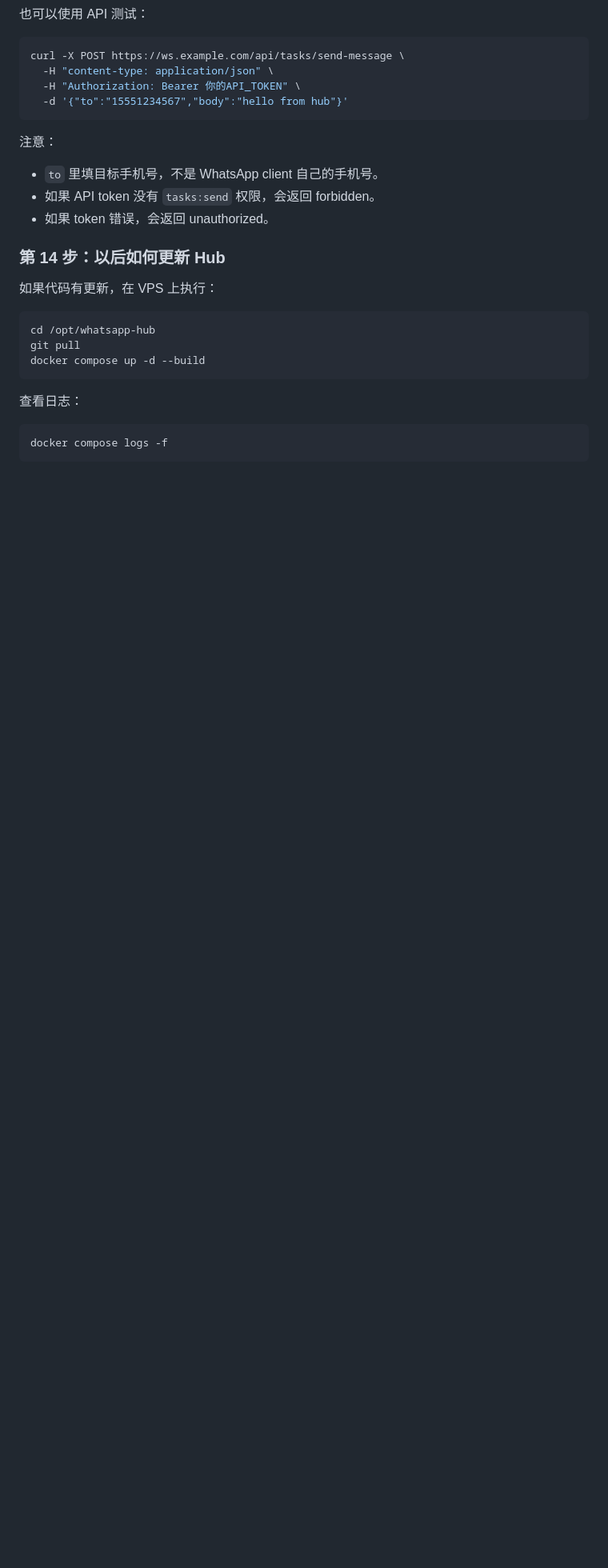
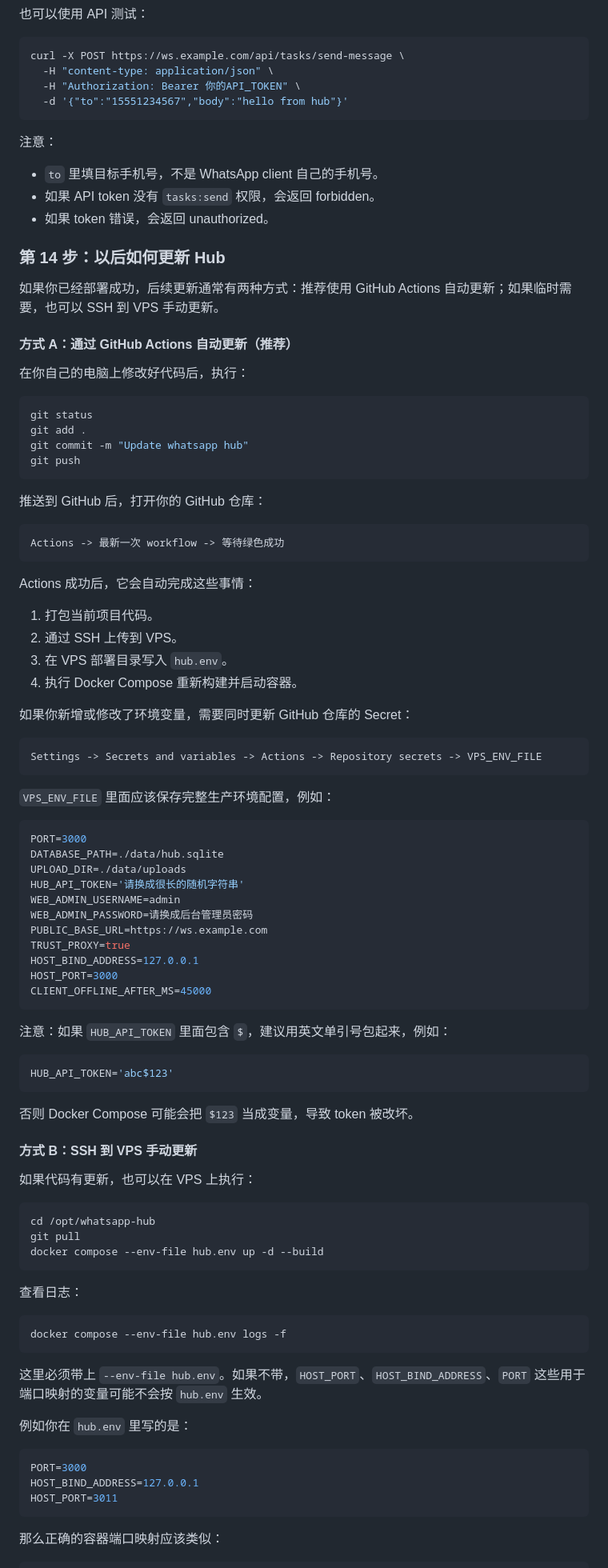
Before and after one commit to samlau0086/whatsapp-hub, a Markdown page: README.md, the part around one of its changes. Shown at 80% size. Rendered like a GitHub page; blank space fills up the shorter version.

````diff
--- a/README.md
+++ b/README.md
@@ -402,15 +402,87 @@ curl -X POST https://ws.example.com/api/tasks/send-message \
 
 ### 第 14 步：以后如何更新 Hub
 
-如果代码有更新，在 VPS 上执行：
+如果你已经部署成功，后续更新通常有两种方式：推荐使用 GitHub Actions 自动更新；如果临时需要，也可以 SSH 到 VPS 手动更新。
+
+#### 方式 A：通过 GitHub Actions 自动更新（推荐）
+
+在你自己的电脑上修改好代码后，执行：
+
+```bash
+git status
+git add .
+git commit -m "Update whatsapp hub"
+git push
+```
+
+推送到 GitHub 后，打开你的 GitHub 仓库：
+
+```text
+Actions -> 最新一次 workflow -> 等待绿色成功
+```
+
+Actions 成功后，它会自动完成这些事情：
+
+1. 打包当前项目代码。
+2. 通过 SSH 上传到 VPS。
+3. 在 VPS 部署目录写入 `hub.env`。
+4. 执行 Docker Compose 重新构建并启动容器。
+
+如果你新增或修改了环境变量，需要同时更新 GitHub 仓库的 Secret：
+
+```text
+Settings -> Secrets and variables -> Actions -> Repository secrets -> VPS_ENV_FILE
+```
+
+`VPS_ENV_FILE` 里面应该保存完整生产环境配置，例如：
+
+```bash
+PORT=3000
+DATABASE_PATH=./data/hub.sqlite
+UPLOAD_DIR=./data/uploads
+HUB_API_TOKEN='请换成很长的随机字符串'
+WEB_ADMIN_USERNAME=admin
+WEB_ADMIN_PASSWORD=请换成后台管理员密码
+PUBLIC_BASE_URL=https://ws.example.com
+TRUST_PROXY=true
+HOST_BIND_ADDRESS=127.0.0.1
+HOST_PORT=3000
+CLIENT_OFFLINE_AFTER_MS=45000
+```
+
+注意：如果 `HUB_API_TOKEN` 里面包含 `$`，建议用英文单引号包起来，例如：
+
+```bash
+HUB_API_TOKEN='abc$123'
+```
+
+否则 Docker Compose 可能会把 `$123` 当成变量，导致 token 被改坏。
+
+#### 方式 B：SSH 到 VPS 手动更新
+
+如果代码有更新，也可以在 VPS 上执行：
 
 ```bash
 cd /opt/whatsapp-hub
 git pull
-docker compose up -d --build
+docker compose --env-file hub.env up -d --build
 ```
 
 查看日志：
 
 ```bash
-docker compose logs -f
+docker compose --env-file hub.env logs -f
+```
+
+这里必须带上 `--env-file hub.env`。如果不带，`HOST_PORT`、`HOST_BIND_ADDRESS`、`PORT` 这些用于端口映射的变量可能不会按 `hub.env` 生效。
+
+例如你在 `hub.env` 里写的是：
+
+```bash
+PORT=3000
+HOST_BIND_ADDRESS=127.0.0.1
+HOST_PORT=3011
+```
+
+那么正确的容器端口映射应该类似：
+
````
Also changed, not shown: other parts of README.md (+54 -0 lines).
